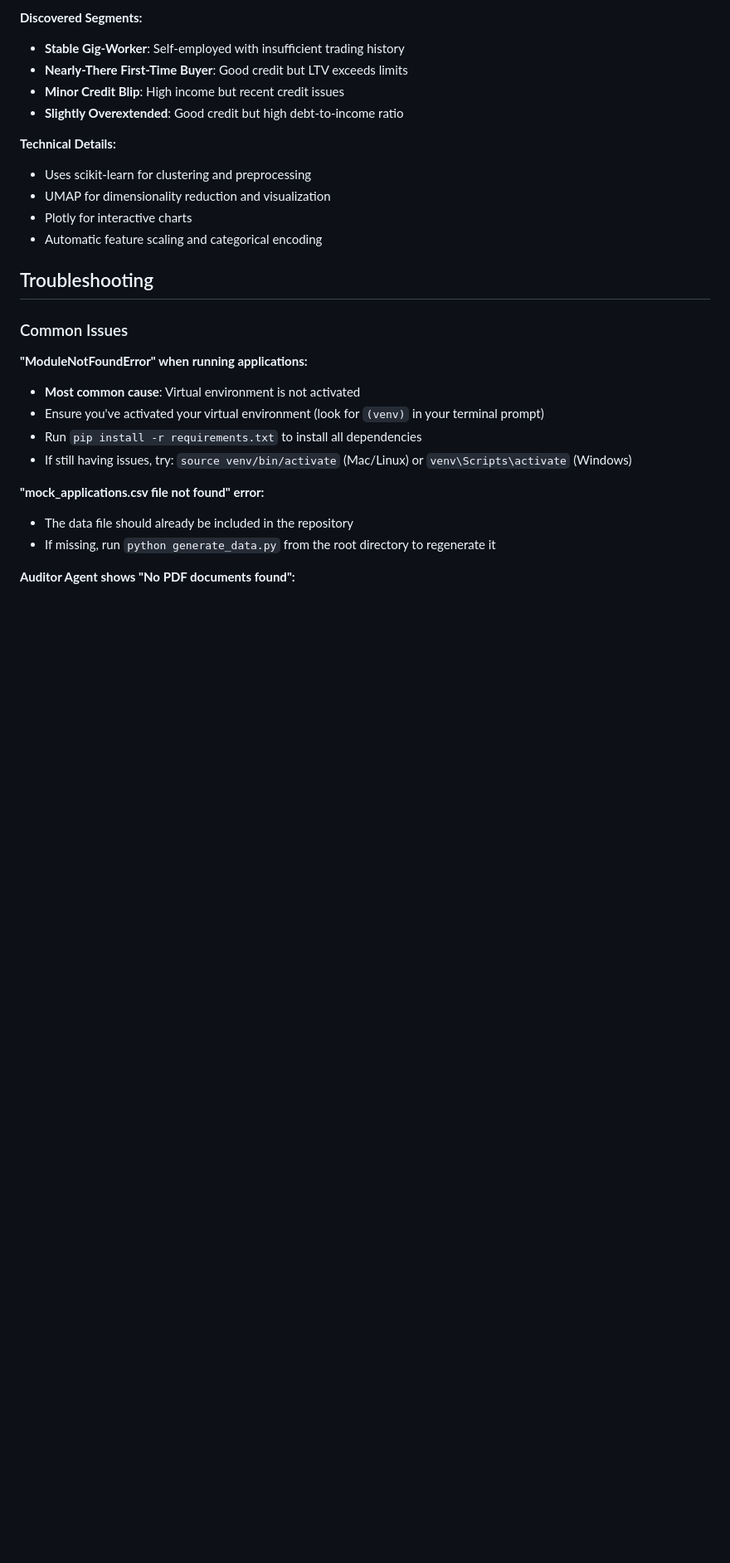
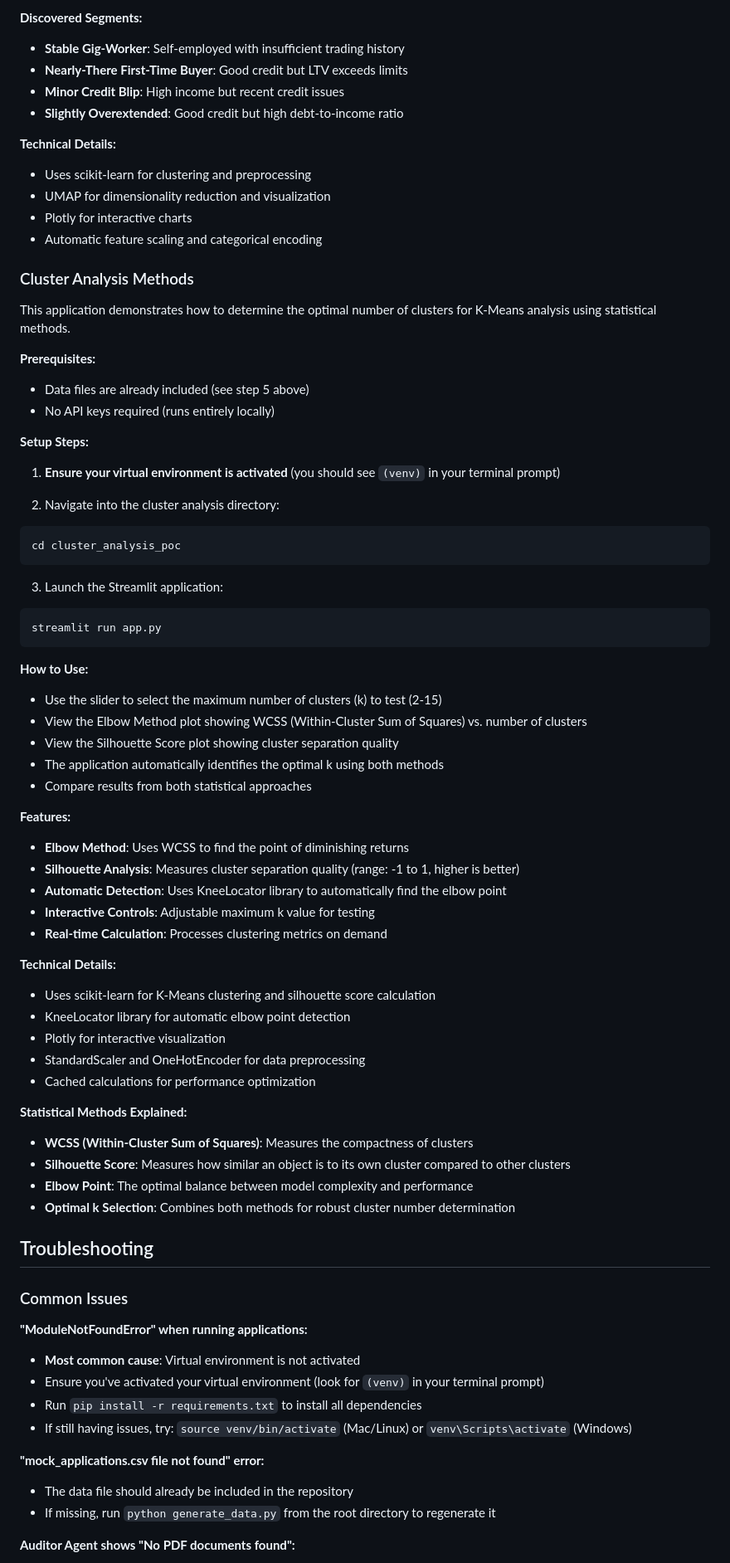
Before and after one commit to Teddy-Ward/ai-for-finov, a Markdown page: readme.md, the part around the change printed below. Shown: that part at 83% size. Drawn GitHub-style; blank space fills up the shorter version.

Commit message:
update readme with cluster analysis poc info

````diff
--- a/readme.md
+++ b/readme.md
@@ -165,6 +165,57 @@ streamlit run app.py
 - Plotly for interactive charts
 - Automatic feature scaling and categorical encoding
 
+### Cluster Analysis Methods
+
+This application demonstrates how to determine the optimal number of clusters for K-Means analysis using statistical methods.
+
+**Prerequisites:**
+- Data files are already included (see step 5 above)
+- No API keys required (runs entirely locally)
+
+**Setup Steps:**
+
+1. **Ensure your virtual environment is activated** (you should see `(venv)` in your terminal prompt)
+
+2. Navigate into the cluster analysis directory:
+
+```bash
+cd cluster_analysis_poc
+```
+
+3. Launch the Streamlit application:
+
+```bash
+streamlit run app.py
+```
+
+**How to Use:**
+- Use the slider to select the maximum number of clusters (k) to test (2-15)
+- View the Elbow Method plot showing WCSS (Within-Cluster Sum of Squares) vs. number of clusters
+- View the Silhouette Score plot showing cluster separation quality
+- The application automatically identifies the optimal k using both methods
+- Compare results from both statistical approaches
+
+**Features:**
+- **Elbow Method**: Uses WCSS to find the point of diminishing returns
+- **Silhouette Analysis**: Measures cluster separation quality (range: -1 to 1, higher is better)
+- **Automatic Detection**: Uses KneeLocator library to automatically find the elbow point
+- **Interactive Controls**: Adjustable maximum k value for testing
+- **Real-time Calculation**: Processes clustering metrics on demand
+
+**Technical Details:**
+- Uses scikit-learn for K-Means clustering and silhouette score calculation
+- KneeLocator library for automatic elbow point detection
+- Plotly for interactive visualization
+- StandardScaler and OneHotEncoder for data preprocessing
+- Cached calculations for performance optimization
+
+**Statistical Methods Explained:**
+- **WCSS (Within-Cluster Sum of Squares)**: Measures the compactness of clusters
+- **Silhouette Score**: Measures how similar an object is to its own cluster compared to other clusters
+- **Elbow Point**: The optimal balance between model complexity and performance
+- **Optimal k Selection**: Combines both methods for robust cluster number determination
+
 ## Troubleshooting
 
 ### Common Issues
````
Also changed, not shown: other parts of readme.md (+2 -0 lines).
